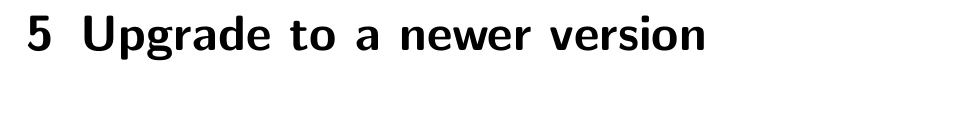
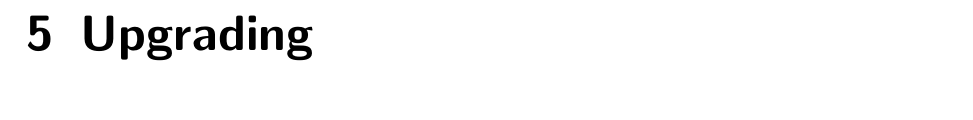
Before and after one commit to cdpxe/WendzelNNTPd, a LaTeX book (WendzelNNTPd-OSE/docs/docs.tex, which reads WendzelNNTPd-OSE/docs/upgrade.tex): part of page 23 of 27, cut at the place of the change. Compiled offline with pdfLaTeX.

Commit message:
Update upgrade.tex

```diff
--- a/WendzelNNTPd-OSE/docs/upgrade.tex
+++ b/WendzelNNTPd-OSE/docs/upgrade.tex
@@ -1,4 +1,4 @@
-\chapter{Upgrade to a newer version}\index{Upgrade}\label{Ch:Upgrade}
+\chapter{Upgrading}\index{Upgrade}\label{Ch:Upgrade}
 
 \section{Upgrade from 2.0.x to 2.0.y}
 
```
